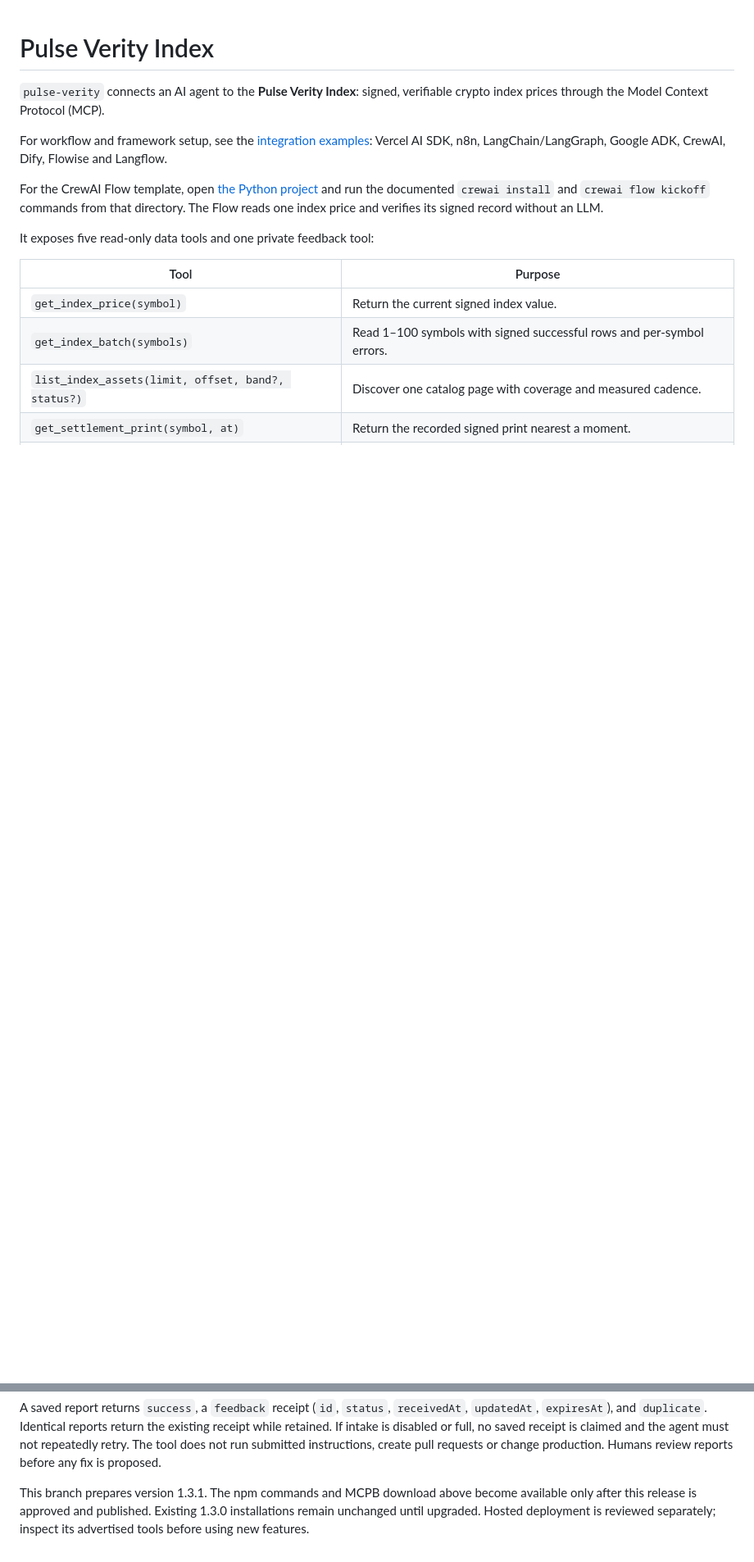
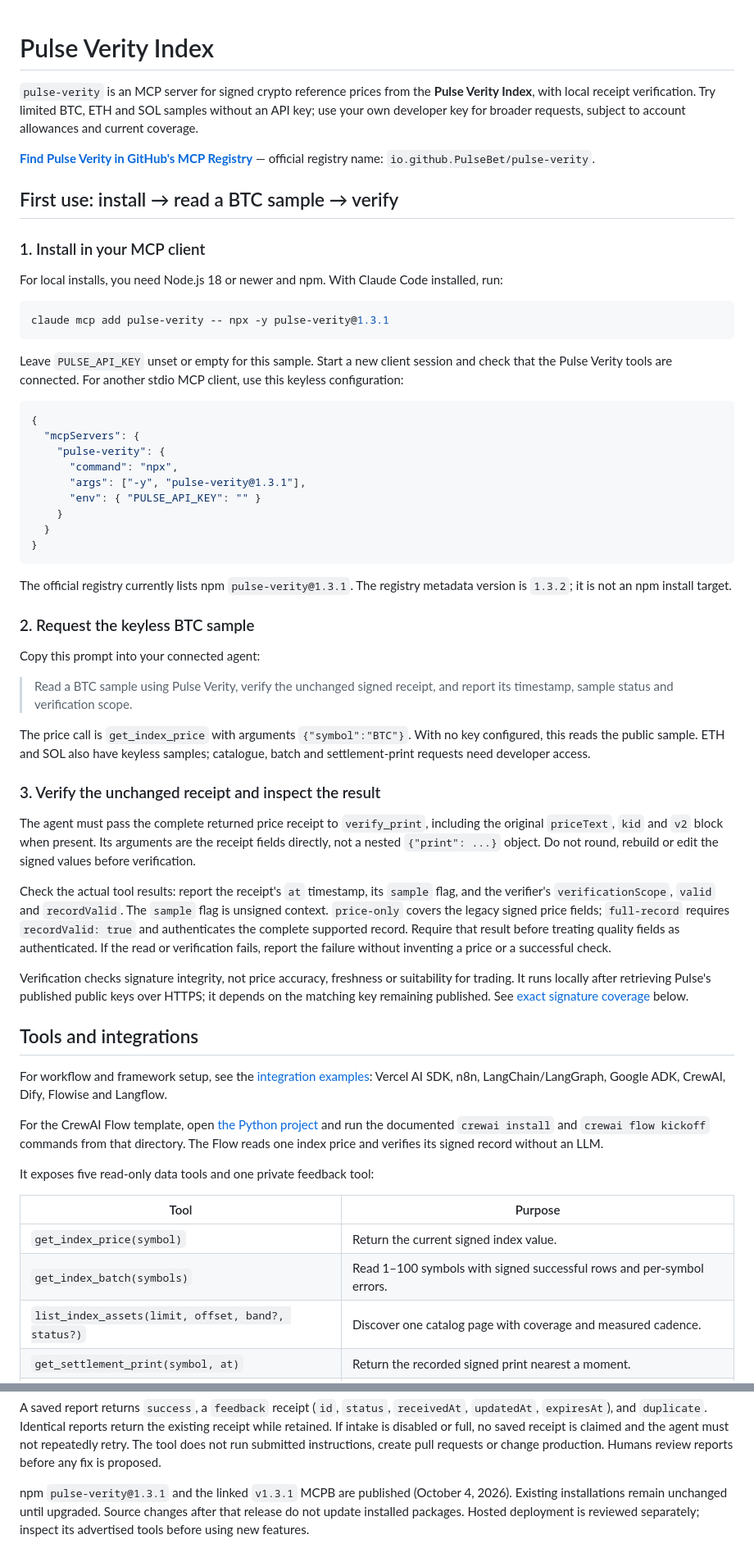
Before and after one commit to PulseBet/pulse-verity, a Markdown page: README.md, 2 parts joined by grey strips. Shown at 82% size. Rendered like a GitHub page; blank space fills up the shorter version.

Commit message:
docs: add registry first-use workflow and pin published install

````diff
--- a/README.md
+++ b/README.md
@@ -1,7 +1,74 @@
 # Pulse Verity Index
 
-`pulse-verity` connects an AI agent to the **Pulse Verity Index**: signed,
-verifiable crypto index prices through the Model Context Protocol (MCP).
+`pulse-verity` is an MCP server for signed crypto reference prices from the
+**Pulse Verity Index**, with local receipt verification. Try limited BTC, ETH
+and SOL samples without an API key; use your own developer key for broader
+requests, subject to account allowances and current coverage.
+
+**[Find Pulse Verity in GitHub's MCP Registry](https://github.com/mcp/PulseBet/pulse-verity)**
+— official registry name: `io.github.PulseBet/pulse-verity`.
+
+## First use: install → read a BTC sample → verify
+
+### 1. Install in your MCP client
+
+For local installs, you need Node.js 18 or newer and npm. With Claude Code
+installed, run:
+
+```bash
+claude mcp add pulse-verity -- npx -y pulse-verity@1.3.1
+```
+
+Leave `PULSE_API_KEY` unset or empty for this sample. Start a new client session
+and check that the Pulse Verity tools are connected. For another stdio MCP
+client, use this keyless configuration:
+
+```json
+{
+  "mcpServers": {
+    "pulse-verity": {
+      "command": "npx",
+      "args": ["-y", "pulse-verity@1.3.1"],
+      "env": { "PULSE_API_KEY": "" }
+    }
+  }
+}
+```
+
+The official registry currently lists npm `pulse-verity@1.3.1`. The registry
+metadata version is `1.3.2`; it is not an npm install target.
+
+### 2. Request the keyless BTC sample
+
+Copy this prompt into your connected agent:
+
+> Read a BTC sample using Pulse Verity, verify the unchanged signed receipt, and report its timestamp, sample status and verification scope.
+
+The price call is `get_index_price` with arguments `{"symbol":"BTC"}`. With no
+key configured, this reads the public sample. ETH and SOL also have keyless
+samples; catalogue, batch and settlement-print requests need developer access.
+
+### 3. Verify the unchanged receipt and inspect the result
+
+The agent must pass the complete returned price receipt to `verify_print`,
+including the original `priceText`, `kid` and `v2` block when present. Its
+arguments are the receipt fields directly, not a nested `{"print": ...}`
+object. Do not round, rebuild or edit the signed values before verification.
+
+Check the actual tool results: report the receipt's `at` timestamp, its
+`sample` flag, and the verifier's `verificationScope`, `valid` and
+`recordValid`. The `sample` flag is unsigned context. `price-only` covers the
+legacy signed price fields; `full-record` requires `recordValid: true` and
+authenticates the complete supported record. Require that result before
+treating quality fields as authenticated. If the read or verification fails,
+report the failure without inventing a price or a successful check.
+
+Verification checks signature integrity, not price accuracy, freshness or
+suitability for trading. It runs locally after retrieving Pulse's published
+public keys over HTTPS; it depends on the matching key remaining published.
+See [exact signature coverage](#signed-prices-and-catalog-data) below.
+
+## Tools and integrations
 
 For workflow and framework setup, see the [integration examples](integrations/):
 Vercel AI SDK, n8n, LangChain/LangGraph, Google ADK, CrewAI, Dify, Flowise and Langflow.
@@ -372,7 +430,7 @@ no saved receipt is claimed and the agent must not repeatedly retry.
 The tool does not run submitted instructions, create pull requests or change
 production. Humans review reports before any fix is proposed.
 
-This branch prepares version 1.3.1. The npm commands and MCPB download above
-become available only after this release is approved and published. Existing
-1.3.0 installations remain unchanged until upgraded. Hosted deployment is
+npm `pulse-verity@1.3.1` and the linked `v1.3.1` MCPB are published (October 4,
+2026). Existing installations remain unchanged until upgraded. Source changes
+after that release do not update installed packages. Hosted deployment is
 reviewed separately; inspect its advertised tools before using new features.
````
Also changed, not shown: other parts of README.md (+11 -20 lines).
